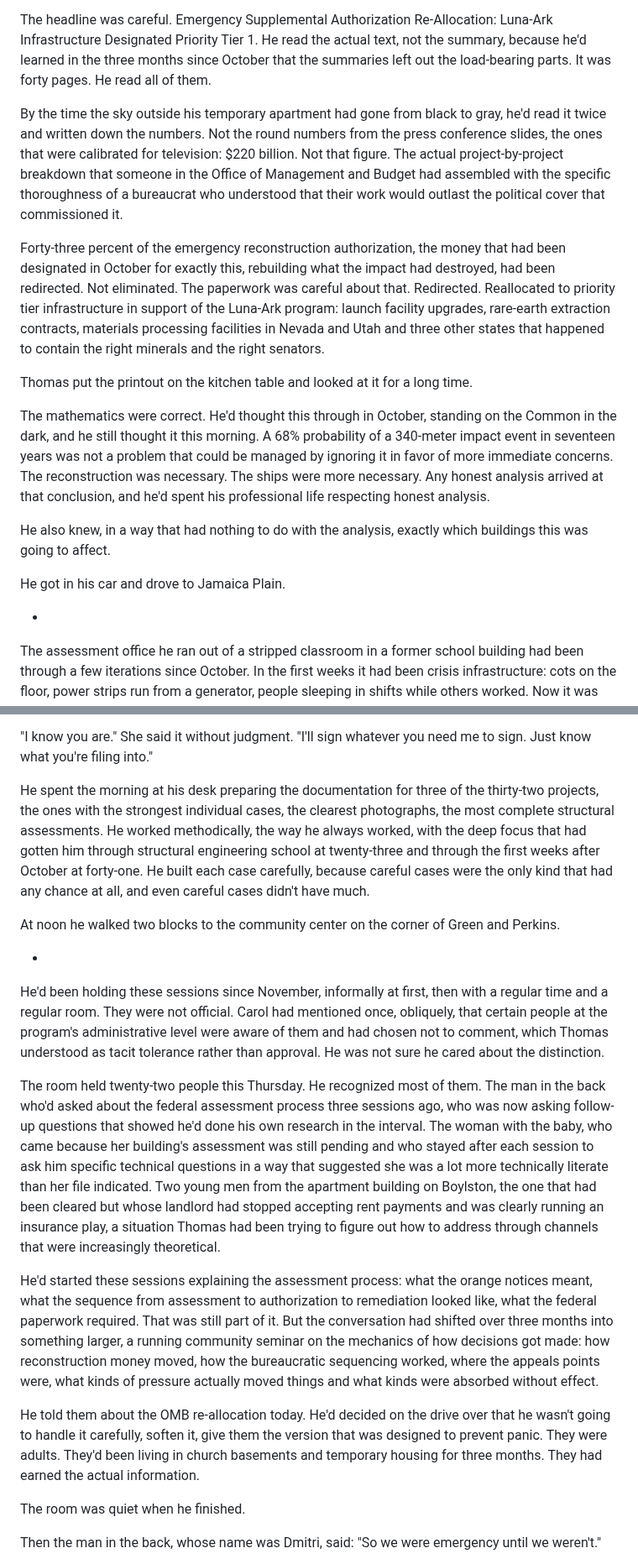
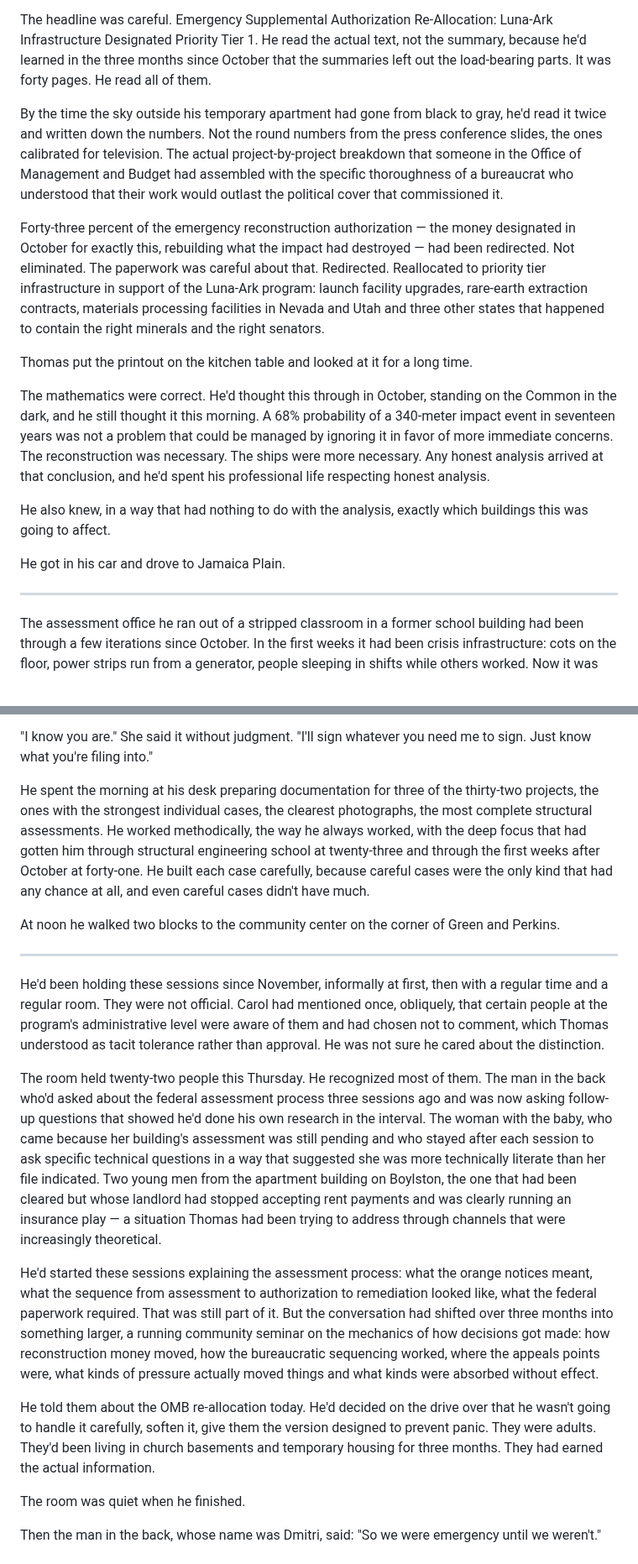
Before and after one commit to roudy80/writing-lab, a Markdown page: severance/chapter7.md, 2 parts joined by grey strips. Shown at 84% size. GitHub-like rendering.

```diff
--- a/severance/chapter7.md
+++ b/severance/chapter7.md
@@ -8,9 +8,9 @@ The news didn't break like something shattering. It came in the way most permane
 
 The headline was careful. Emergency Supplemental Authorization Re-Allocation: Luna-Ark Infrastructure Designated Priority Tier 1. He read the actual text, not the summary, because he'd learned in the three months since October that the summaries left out the load-bearing parts. It was forty pages. He read all of them.
 
-By the time the sky outside his temporary apartment had gone from black to gray, he'd read it twice and written down the numbers. Not the round numbers from the press conference slides, the ones that were calibrated for television: $220 billion. Not that figure. The actual project-by-project breakdown that someone in the Office of Management and Budget had assembled with the specific thoroughness of a bureaucrat who understood that their work would outlast the political cover that commissioned it.
+By the time the sky outside his temporary apartment had gone from black to gray, he'd read it twice and written down the numbers. Not the round numbers from the press conference slides, the ones calibrated for television. The actual project-by-project breakdown that someone in the Office of Management and Budget had assembled with the specific thoroughness of a bureaucrat who understood that their work would outlast the political cover that commissioned it.
 
-Forty-three percent of the emergency reconstruction authorization, the money that had been designated in October for exactly this, rebuilding what the impact had destroyed, had been redirected. Not eliminated. The paperwork was careful about that. Redirected. Reallocated to priority tier infrastructure in support of the Luna-Ark program: launch facility upgrades, rare-earth extraction contracts, materials processing facilities in Nevada and Utah and three other states that happened to contain the right minerals and the right senators.
+Forty-three percent of the emergency reconstruction authorization — the money designated in October for exactly this, rebuilding what the impact had destroyed — had been redirected. Not eliminated. The paperwork was careful about that. Redirected. Reallocated to priority tier infrastructure in support of the Luna-Ark program: launch facility upgrades, rare-earth extraction contracts, materials processing facilities in Nevada and Utah and three other states that happened to contain the right minerals and the right senators.
 
 Thomas put the printout on the kitchen table and looked at it for a long time.
 
@@ -20,7 +20,7 @@ He also knew, in a way that had nothing to do with the analysis, exactly which b
 
 He got in his car and drove to Jamaica Plain.
 
-*
+* * *
 
 The assessment office he ran out of a stripped classroom in a former school building had been through a few iterations since October. In the first weeks it had been crisis infrastructure: cots on the floor, power strips run from a generator, people sleeping in shifts while others worked. Now it was something more like an ordinary office, if you ignored the fact that the windows had been replaced with plastic sheeting and the building's structural status was itself "conditionally cleared pending further inspection," a category Thomas had coined because the alternatives were worse.
 
@@ -52,19 +52,19 @@ He thought about Mrs. Petrovitch on the third floor of the Lamartine Street buil
 
 "I know you are." She said it without judgment. "I'll sign whatever you need me to sign. Just know what you're filing into."
 
-He spent the morning at his desk preparing the documentation for three of the thirty-two projects, the ones with the strongest individual cases, the clearest photographs, the most complete structural assessments. He worked methodically, the way he always worked, with the deep focus that had gotten him through structural engineering school at twenty-three and through the first weeks after October at forty-one. He built each case carefully, because careful cases were the only kind that had any chance at all, and even careful cases didn't have much.
+He spent the morning at his desk preparing documentation for three of the thirty-two projects, the ones with the strongest individual cases, the clearest photographs, the most complete structural assessments. He worked methodically, the way he always worked, with the deep focus that had gotten him through structural engineering school at twenty-three and through the first weeks after October at forty-one. He built each case carefully, because careful cases were the only kind that had any chance at all, and even careful cases didn't have much.
 
 At noon he walked two blocks to the community center on the corner of Green and Perkins.
 
-*
+* * *
 
 He'd been holding these sessions since November, informally at first, then with a regular time and a regular room. They were not official. Carol had mentioned once, obliquely, that certain people at the program's administrative level were aware of them and had chosen not to comment, which Thomas understood as tacit tolerance rather than approval. He was not sure he cared about the distinction.
 
-The room held twenty-two people this Thursday. He recognized most of them. The man in the back who'd asked about the federal assessment process three sessions ago, who was now asking follow-up questions that showed he'd done his own research in the interval. The woman with the baby, who came because her building's assessment was still pending and who stayed after each session to ask him specific technical questions in a way that suggested she was a lot more technically literate than her file indicated. Two young men from the apartment building on Boylston, the one that had been cleared but whose landlord had stopped accepting rent payments and was clearly running an insurance play, a situation Thomas had been trying to figure out how to address through channels that were increasingly theoretical.
+The room held twenty-two people this Thursday. He recognized most of them. The man in the back who'd asked about the federal assessment process three sessions ago and was now asking follow-up questions that showed he'd done his own research in the interval. The woman with the baby, who came because her building's assessment was still pending and who stayed after each session to ask specific technical questions in a way that suggested she was more technically literate than her file indicated. Two young men from the apartment building on Boylston, the one that had been cleared but whose landlord had stopped accepting rent payments and was clearly running an insurance play — a situation Thomas had been trying to address through channels that were increasingly theoretical.
 
 He'd started these sessions explaining the assessment process: what the orange notices meant, what the sequence from assessment to authorization to remediation looked like, what the federal paperwork required. That was still part of it. But the conversation had shifted over three months into something larger, a running community seminar on the mechanics of how decisions got made: how reconstruction money moved, how the bureaucratic sequencing worked, where the appeals points were, what kinds of pressure actually moved things and what kinds were absorbed without effect.
 
-He told them about the OMB re-allocation today. He'd decided on the drive over that he wasn't going to handle it carefully, soften it, give them the version that was designed to prevent panic. They were adults. They'd been living in church basements and temporary housing for three months. They had earned the actual information.
+He told them about the OMB re-allocation today. He'd decided on the drive over that he wasn't going to handle it carefully, soften it, give them the version designed to prevent panic. They were adults. They'd been living in church basements and temporary housing for three months. They had earned the actual information.
 
 The room was quiet when he finished.
 
```
Also changed, not shown: other parts of severance/chapter7.md (+12 -12 lines).
